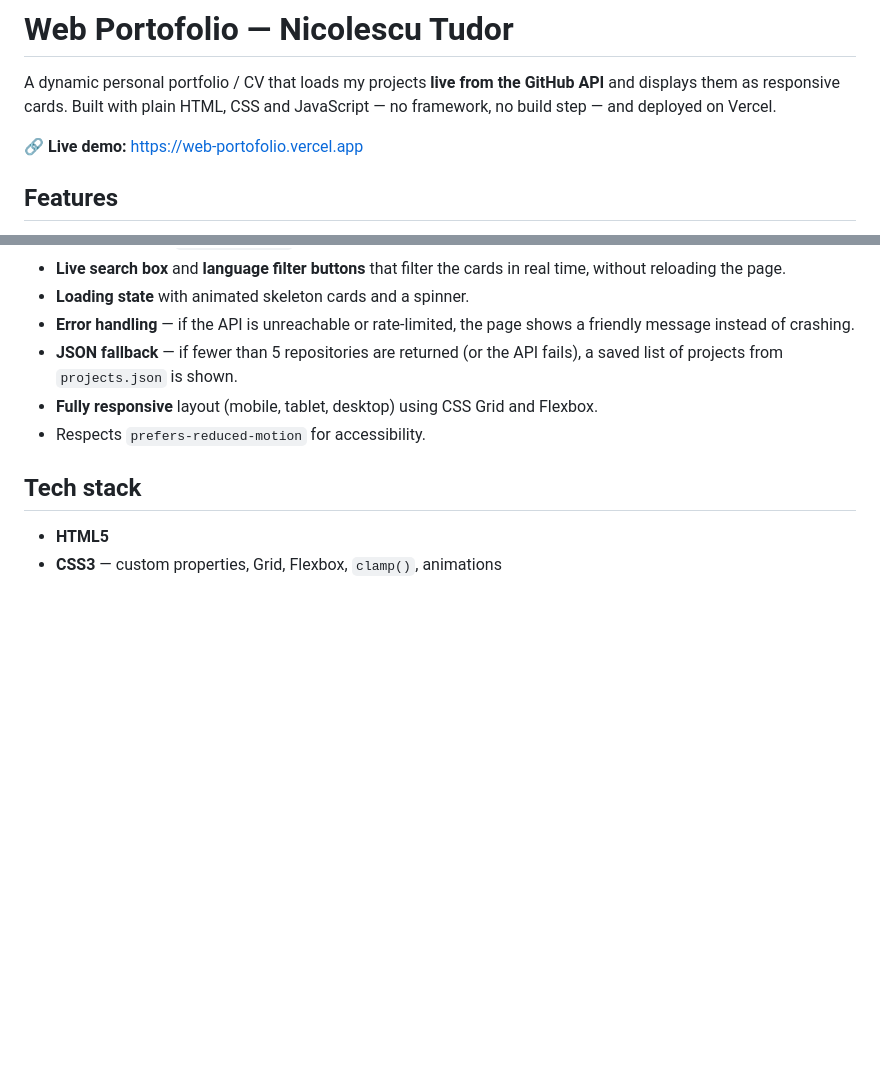
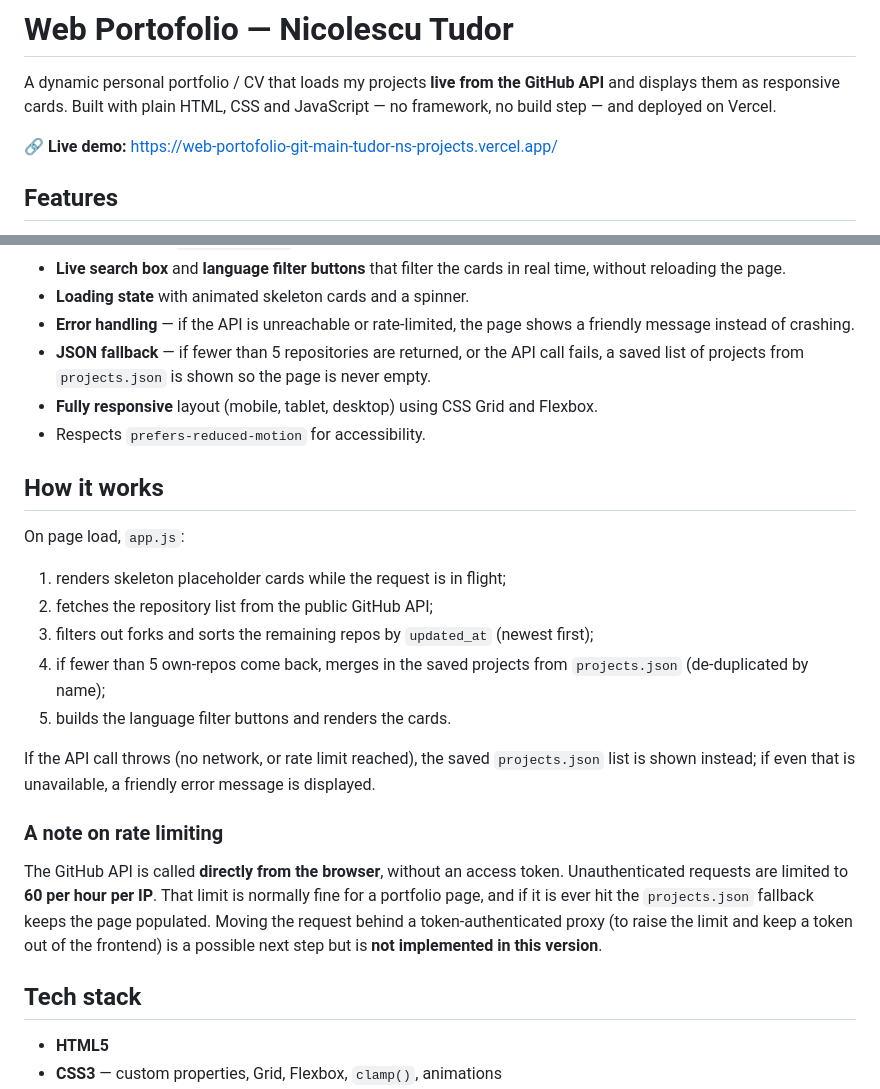
Before and after one commit to tudor-n/web-portofolio, a Markdown page: README.md, 2 parts joined by grey strips. Rendered like a GitHub page; blank space fills up the shorter version.

Commit message:
Revise README with updated demo link and details
Updated live demo link and improved JSON fallback description. Added section on how the app works and a note on GitHub API rate limiting.

```diff
--- a/README.md
+++ b/README.md
@@ -4,7 +4,7 @@ A dynamic personal portfolio / CV that loads my projects **live from the GitHub
 displays them as responsive cards. Built with plain HTML, CSS and JavaScript — no framework,
 no build step — and deployed on Vercel.
 
-🔗 **Live demo:** https://web-portofolio.vercel.app  <!-- replace with your real Vercel URL after deploy -->
+🔗 **Live demo:** https://web-portofolio-git-main-tudor-ns-projects.vercel.app/
 
 ## Features
 
@@ -20,10 +20,32 @@ no build step — and deployed on Vercel.
 - **Loading state** with animated skeleton cards and a spinner.
 - **Error handling** — if the API is unreachable or rate-limited, the page shows a friendly
   message instead of crashing.
-- **JSON fallback** — if fewer than 5 repositories are returned (or the API fails), a saved
-  list of projects from `projects.json` is shown.
+- **JSON fallback** — if fewer than 5 repositories are returned, or the API call fails, a
+  saved list of projects from `projects.json` is shown so the page is never empty.
 - **Fully responsive** layout (mobile, tablet, desktop) using CSS Grid and Flexbox.
 - Respects `prefers-reduced-motion` for accessibility.
+
+## How it works
+
+On page load, `app.js`:
+
+1. renders skeleton placeholder cards while the request is in flight;
+2. fetches the repository list from the public GitHub API;
+3. filters out forks and sorts the remaining repos by `updated_at` (newest first);
+4. if fewer than 5 own-repos come back, merges in the saved projects from `projects.json`
+   (de-duplicated by name);
+5. builds the language filter buttons and renders the cards.
+
+If the API call throws (no network, or rate limit reached), the saved `projects.json` list
+is shown instead; if even that is unavailable, a friendly error message is displayed.
+
+### A note on rate limiting
+
+The GitHub API is called **directly from the browser**, without an access token. Unauthenticated
+requests are limited to **60 per hour per IP**. That limit is normally fine for a portfolio page,
+and if it is ever hit the `projects.json` fallback keeps the page populated. Moving the request
+behind a token-authenticated proxy (to raise the limit and keep a token out of the frontend) is a
+possible next step but is **not implemented in this version**.
 
 ## Tech stack
 
```
